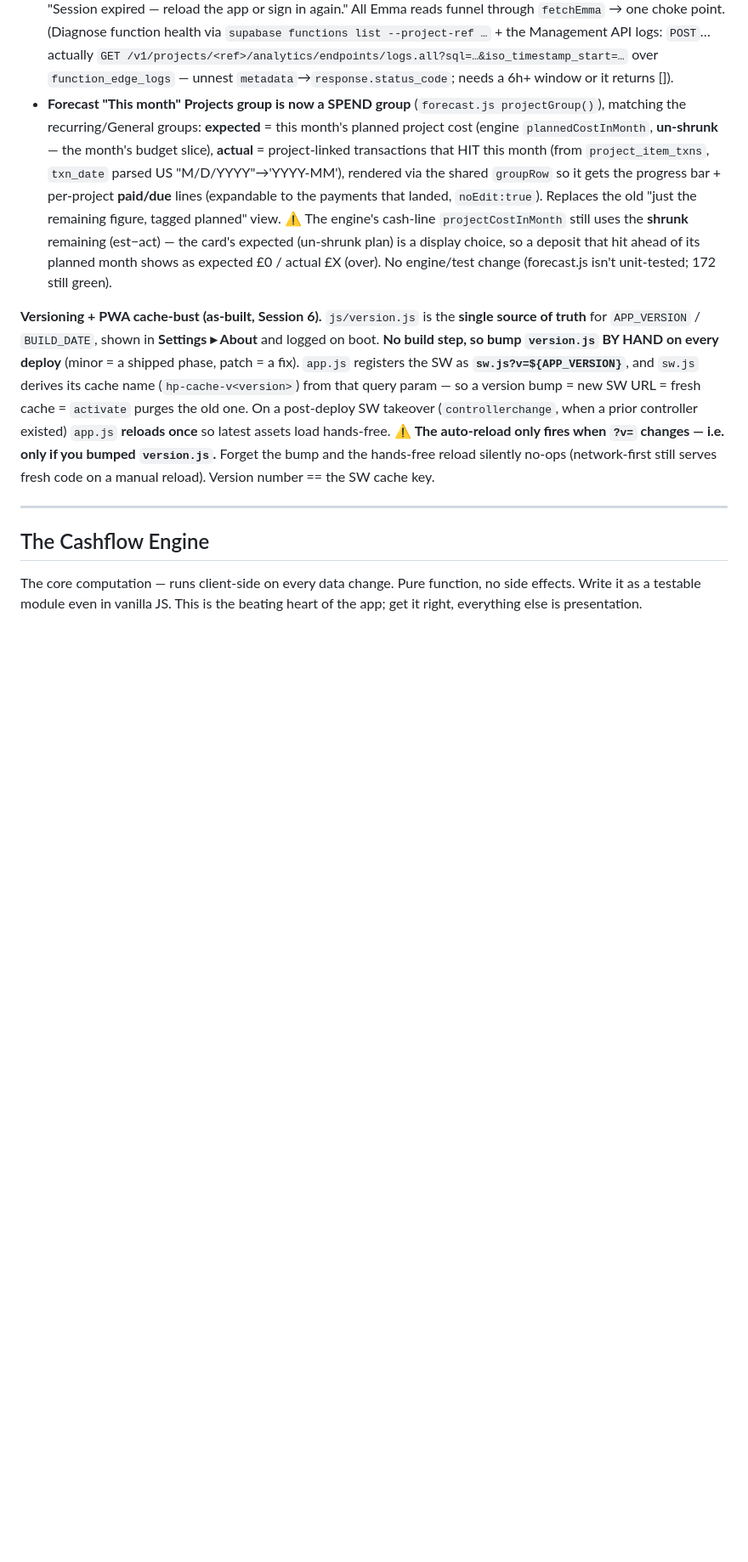
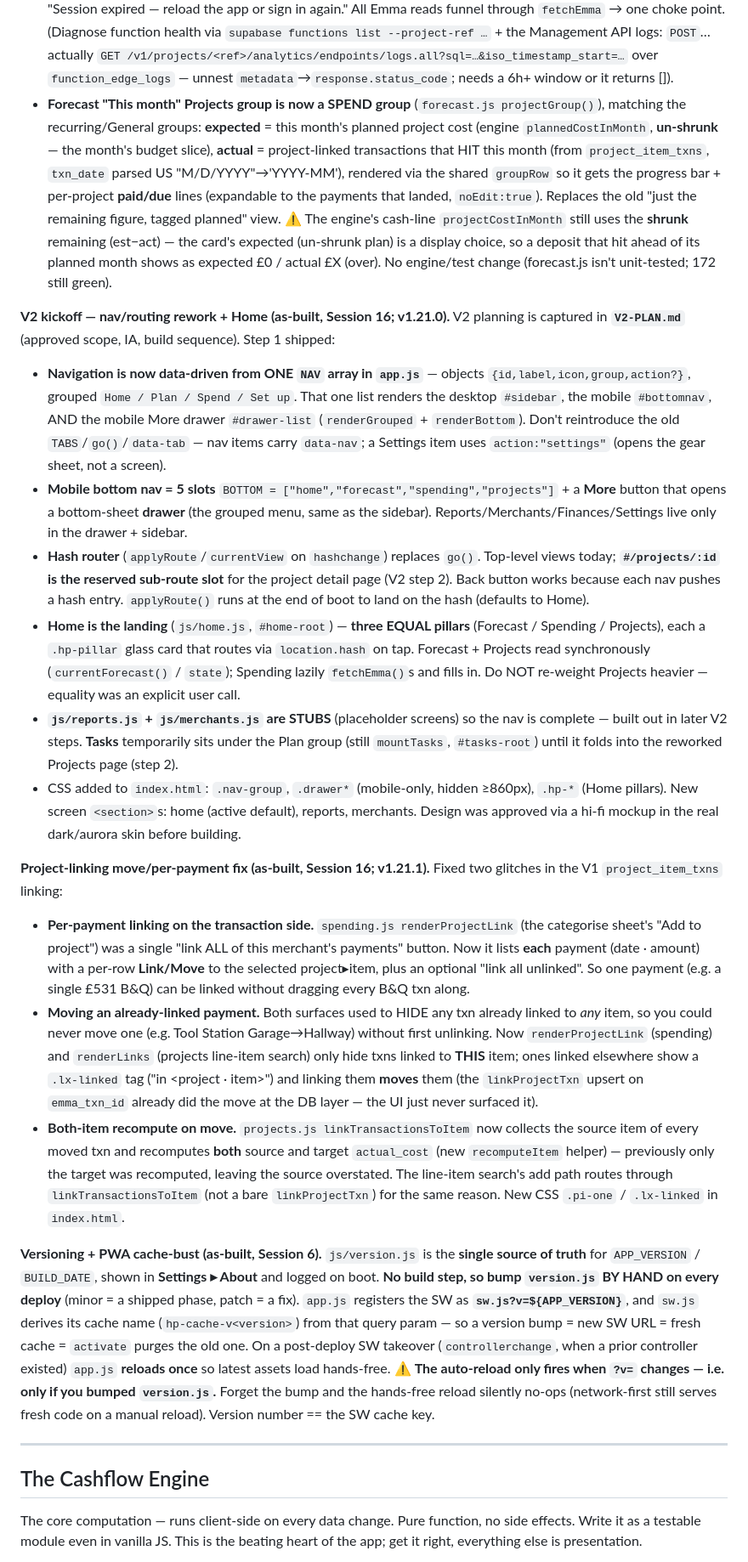
Before and after one commit to silkham/household-planner, a Markdown page: CLAUDE.md, the part around the change. Shown at 85% size. Rendered like a GitHub page; blank space fills up the shorter version.

Commit message:
Docs: CLAUDE.md as-built for V2 step 1 nav/Home + linking fix (Session 16)
Co-Authored-By: Claude Opus 4.8 <noreply@anthropic.com>

```diff
--- a/CLAUDE.md
+++ b/CLAUDE.md
@@ -306,6 +306,19 @@ Locked in Session 1. These are the non-obvious facts that will bite a fresh sess
 **Emma session self-heal + Projects-as-spend card (as-built, Session 15; v1.20.1).** Two fixes:
 - **Emma 401 self-heal.** Supabase access tokens last ~1h and iOS PWAs suspend the background auto-refresh, so a foregrounded app fired `emma-sheet` with an expired token → the function's `requireMember` returned **401** → "Couldn't load Emma". The function itself is healthy (verified: anon-key call → `{"error":"unauthorized"}` 401 by design; earlier calls returned 200 with data, so Google SA + sheet access are fine). Fix is client-side in `emma.js`: `invokeEmma(body)` wraps `supa.functions.invoke("emma-sheet", …)` and, on `error.context.status === 401`, calls `supa.auth.refreshSession()` once and retries; if it still 401s the refresh token is dead too → throws "Session expired — reload the app or sign in again." All Emma reads funnel through `fetchEmma` → one choke point. (Diagnose function health via `supabase functions list --project-ref …` + the Management API logs: `POST`… actually `GET /v1/projects/<ref>/analytics/endpoints/logs.all?sql=…&iso_timestamp_start=…` over `function_edge_logs` — unnest `metadata`→`response.status_code`; needs a 6h+ window or it returns []).
 - **Forecast "This month" Projects group is now a SPEND group** (`forecast.js projectGroup()`), matching the recurring/General groups: **expected** = this month's planned project cost (engine `plannedCostInMonth`, **un-shrunk** — the month's budget slice), **actual** = project-linked transactions that HIT this month (from `project_item_txns`, `txn_date` parsed US "M/D/YYYY"→'YYYY-MM'), rendered via the shared `groupRow` so it gets the progress bar + per-project **paid/due** lines (expandable to the payments that landed, `noEdit:true`). Replaces the old "just the remaining figure, tagged planned" view. ⚠️ The engine's cash-line `projectCostInMonth` still uses the **shrunk** remaining (est−act) — the card's expected (un-shrunk plan) is a display choice, so a deposit that hit ahead of its planned month shows as expected £0 / actual £X (over). No engine/test change (forecast.js isn't unit-tested; 172 still green).
+
+**V2 kickoff — nav/routing rework + Home (as-built, Session 16; v1.21.0).** V2 planning is captured in **`V2-PLAN.md`** (approved scope, IA, build sequence). Step 1 shipped:
+- **Navigation is now data-driven from ONE `NAV` array in `app.js`** — objects `{id,label,icon,group,action?}`, grouped `Home / Plan / Spend / Set up`. That one list renders the desktop `#sidebar`, the mobile `#bottomnav`, AND the mobile More drawer `#drawer-list` (`renderGrouped` + `renderBottom`). Don't reintroduce the old `TABS`/`go()`/`data-tab` — nav items carry `data-nav`; a Settings item uses `action:"settings"` (opens the gear sheet, not a screen).
+- **Mobile bottom nav = 5 slots** `BOTTOM = ["home","forecast","spending","projects"]` + a **More** button that opens a bottom-sheet **drawer** (the grouped menu, same as the sidebar). Reports/Merchants/Finances/Settings live only in the drawer + sidebar.
+- **Hash router** (`applyRoute`/`currentView` on `hashchange`) replaces `go()`. Top-level views today; **`#/projects/:id` is the reserved sub-route slot** for the project detail page (V2 step 2). Back button works because each nav pushes a hash entry. `applyRoute()` runs at the end of boot to land on the hash (defaults to Home).
+- **Home is the landing** (`js/home.js`, `#home-root`) — **three EQUAL pillars** (Forecast / Spending / Projects), each a `.hp-pillar` glass card that routes via `location.hash` on tap. Forecast + Projects read synchronously (`currentForecast()` / `state`); Spending lazily `fetchEmma()`s and fills in. Do NOT re-weight Projects heavier — equality was an explicit user call.
+- **`js/reports.js` + `js/merchants.js` are STUBS** (placeholder screens) so the nav is complete — built out in later V2 steps. **Tasks** temporarily sits under the Plan group (still `mountTasks`, `#tasks-root`) until it folds into the reworked Projects page (step 2).
+- CSS added to `index.html`: `.nav-group`, `.drawer*` (mobile-only, hidden ≥860px), `.hp-*` (Home pillars). New screen `<section>`s: home (active default), reports, merchants. Design was approved via a hi-fi mockup in the real dark/aurora skin before building.
+
+**Project-linking move/per-payment fix (as-built, Session 16; v1.21.1).** Fixed two glitches in the V1 `project_item_txns` linking:
+- **Per-payment linking on the transaction side.** `spending.js renderProjectLink` (the categorise sheet's "Add to project") was a single "link ALL of this merchant's payments" button. Now it lists **each** payment (date · amount) with a per-row **Link/Move** to the selected project▸item, plus an optional "link all unlinked". So one payment (e.g. a single £531 B&Q) can be linked without dragging every B&Q txn along.
+- **Moving an already-linked payment.** Both surfaces used to HIDE any txn already linked to *any* item, so you could never move one (e.g. Tool Station Garage→Hallway) without first unlinking. Now `renderProjectLink` (spending) and `renderLinks` (projects line-item search) only hide txns linked to **THIS** item; ones linked elsewhere show a `.lx-linked` tag ("in <project · item>") and linking them **moves** them (the `linkProjectTxn` upsert on `emma_txn_id` already did the move at the DB layer — the UI just never surfaced it).
+- **Both-item recompute on move.** `projects.js linkTransactionsToItem` now collects the source item of every moved txn and recomputes **both** source and target `actual_cost` (new `recomputeItem` helper) — previously only the target was recomputed, leaving the source overstated. The line-item search's add path routes through `linkTransactionsToItem` (not a bare `linkProjectTxn`) for the same reason. New CSS `.pi-one` / `.lx-linked` in `index.html`.
 
 **Versioning + PWA cache-bust (as-built, Session 6).** `js/version.js` is the **single source of truth** for `APP_VERSION` / `BUILD_DATE`, shown in **Settings ▸ About** and logged on boot. **No build step, so bump `version.js` BY HAND on every deploy** (minor = a shipped phase, patch = a fix). `app.js` registers the SW as **`sw.js?v=${APP_VERSION}`**, and `sw.js` derives its cache name (`hp-cache-v<version>`) from that query param — so a version bump = new SW URL = fresh cache = `activate` purges the old one. On a post-deploy SW takeover (`controllerchange`, when a prior controller existed) `app.js` **reloads once** so latest assets load hands-free. ⚠️ **The auto-reload only fires when `?v=` changes — i.e. only if you bumped `version.js`.** Forget the bump and the hands-free reload silently no-ops (network-first still serves fresh code on a manual reload). Version number == the SW cache key.
 
```
